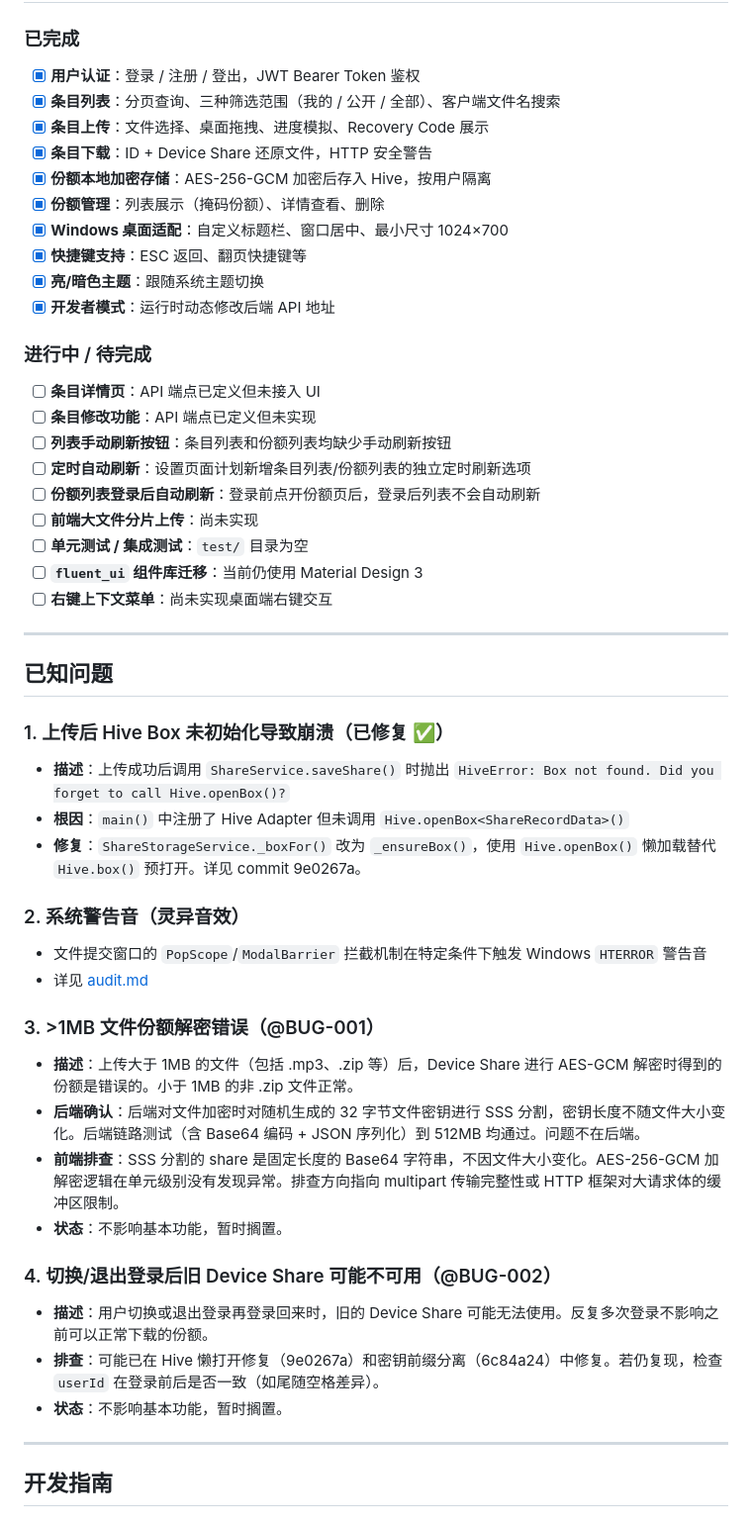
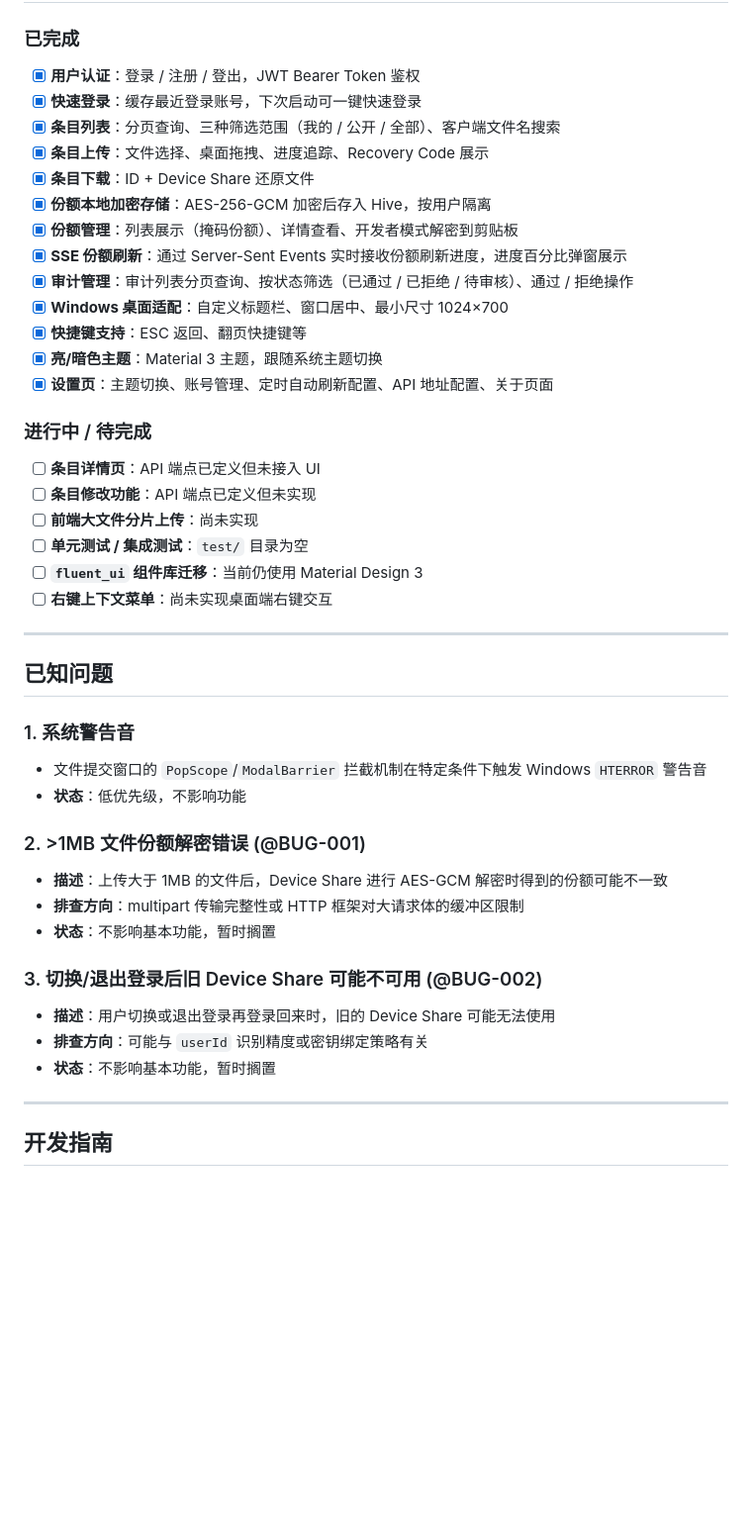
Before and after one commit to SyYhunfhds/File-Cloud-Storage-Based-on-Shamir-Secret-Share, a Markdown page: frontend/README.md, the part around one of its changes. Shown at 99% size. GitHub-like rendering; blank space fills up the shorter version.

Commit message:
[Trae] docs: update README.md to reflect current project state
Fix project structure, add missing deps to tech stack, add completed features (quick login, SSE share refresh, audit), clean up in-progress list, remove resolved Hive Box bug

```diff
--- a/frontend/README.md
+++ b/frontend/README.md
@@ -87,23 +94,23 @@ models/ → services/ → providers/ → views/ → widgets/
 ### 已完成
 
 - [x] **用户认证**：登录 / 注册 / 登出，JWT Bearer Token 鉴权
+- [x] **快速登录**：缓存最近登录账号，下次启动可一键快速登录
 - [x] **条目列表**：分页查询、三种筛选范围（我的 / 公开 / 全部）、客户端文件名搜索
-- [x] **条目上传**：文件选择、桌面拖拽、进度模拟、Recovery Code 展示
-- [x] **条目下载**：ID + Device Share 还原文件，HTTP 安全警告
+- [x] **条目上传**：文件选择、桌面拖拽、进度追踪、Recovery Code 展示
+- [x] **条目下载**：ID + Device Share 还原文件
 - [x] **份额本地加密存储**：AES-256-GCM 加密后存入 Hive，按用户隔离
-- [x] **份额管理**：列表展示（掩码份额）、详情查看、删除
+- [x] **份额管理**：列表展示（掩码份额）、详情查看、开发者模式解密到剪贴板
+- [x] **SSE 份额刷新**：通过 Server-Sent Events 实时接收份额刷新进度，进度百分比弹窗展示
+- [x] **审计管理**：审计列表分页查询、按状态筛选（已通过 / 已拒绝 / 待审核）、通过 / 拒绝操作
 - [x] **Windows 桌面适配**：自定义标题栏、窗口居中、最小尺寸 1024×700
 - [x] **快捷键支持**：ESC 返回、翻页快捷键等
-- [x] **亮/暗色主题**：跟随系统主题切换
-- [x] **开发者模式**：运行时动态修改后端 API 地址
+- [x] **亮/暗色主题**：Material 3 主题，跟随系统主题切换
+- [x] **设置页**：主题切换、账号管理、定时自动刷新配置、API 地址配置、关于页面
 
 ### 进行中 / 待完成
 
 - [ ] **条目详情页**：API 端点已定义但未接入 UI
 - [ ] **条目修改功能**：API 端点已定义但未实现
-- [ ] **列表手动刷新按钮**：条目列表和份额列表均缺少手动刷新按钮
-- [ ] **定时自动刷新**：设置页面计划新增条目列表/份额列表的独立定时刷新选项
-- [ ] **份额列表登录后自动刷新**：登录前点开份额页后，登录后列表不会自动刷新
 - [ ] **前端大文件分片上传**：尚未实现
 - [ ] **单元测试 / 集成测试**：`test/` 目录为空
 - [ ] **`fluent_ui` 组件库迁移**：当前仍使用 Material Design 3
@@ -113,29 +120,22 @@ models/ → services/ → providers/ → views/ → widgets/
 
 ## 已知问题
 
-### 1. 上传后 Hive Box 未初始化导致崩溃（已修复 ✅）
-
-- **描述**：上传成功后调用 `ShareService.saveShare()` 时抛出 `HiveError: Box not found. Did you forget to call Hive.openBox()?`
-- **根因**：`main()` 中注册了 Hive Adapter 但未调用 `Hive.openBox<ShareRecordData>()`
-- **修复**：`ShareStorageService._boxFor()` 改为 `_ensureBox()`，使用 `Hive.openBox()` 懒加载替代 `Hive.box()` 预打开。详见 commit 9e0267a。
-
-### 2. 系统警告音（灵异音效）
+### 1. 系统警告音
 
 - 文件提交窗口的 `PopScope`/`ModalBarrier` 拦截机制在特定条件下触发 Windows `HTERROR` 警告音
-- 详见 [audit.md](./audit.md)
+- **状态**：低优先级，不影响功能
 
-### 3. >1MB 文件份额解密错误（@BUG-001）
+### 2. >1MB 文件份额解密错误 (@BUG-001)
 
-- **描述**：上传大于 1MB 的文件（包括 .mp3、.zip 等）后，Device Share 进行 AES-GCM 解密时得到的份额是错误的。小于 1MB 的非 .zip 文件正常。
-- **后端确认**：后端对文件加密时对随机生成的 32 字节文件密钥进行 SSS 分割，密钥长度不随文件大小变化。后端链路测试（含 Base64 编码 + JSON 序列化）到 512MB 均通过。问题不在后端。
-- **前端排查**：SSS 分割的 share 是固定长度的 Base64 字符串，不因文件大小变化。AES-256-GCM 加解密逻辑在单元级别没有发现异常。排查方向指向 multipart 传输完整性或 HTTP 框架对大请求体的缓冲区限制。
-- **状态**：不影响基本功能，暂时搁置。
+- **描述**：上传大于 1MB 的文件后，Device Share 进行 AES-GCM 解密时得到的份额可能不一致
+- **排查方向**：multipart 传输完整性或 HTTP 框架对大请求体的缓冲区限制
+- **状态**：不影响基本功能，暂时搁置
 
-### 4. 切换/退出登录后旧 Device Share 可能不可用（@BUG-002）
+### 3. 切换/退出登录后旧 Device Share 可能不可用 (@BUG-002)
 
-- **描述**：用户切换或退出登录再登录回来时，旧的 Device Share 可能无法使用。反复多次登录不影响之前可以正常下载的份额。
-- **排查**：可能已在 Hive 懒打开修复（9e0267a）和密钥前缀分离（6c84a24）中修复。若仍复现，检查 `userId` 在登录前后是否一致（如尾随空格差异）。
-- **状态**：不影响基本功能，暂时搁置。
+- **描述**：用户切换或退出登录再登录回来时，旧的 Device Share 可能无法使用
+- **排查方向**：可能与 `userId` 识别精度或密钥绑定策略有关
+- **状态**：不影响基本功能，暂时搁置
 
 ---
 
```
Also changed, not shown: other parts of frontend/README.md (+17 -10 lines).
